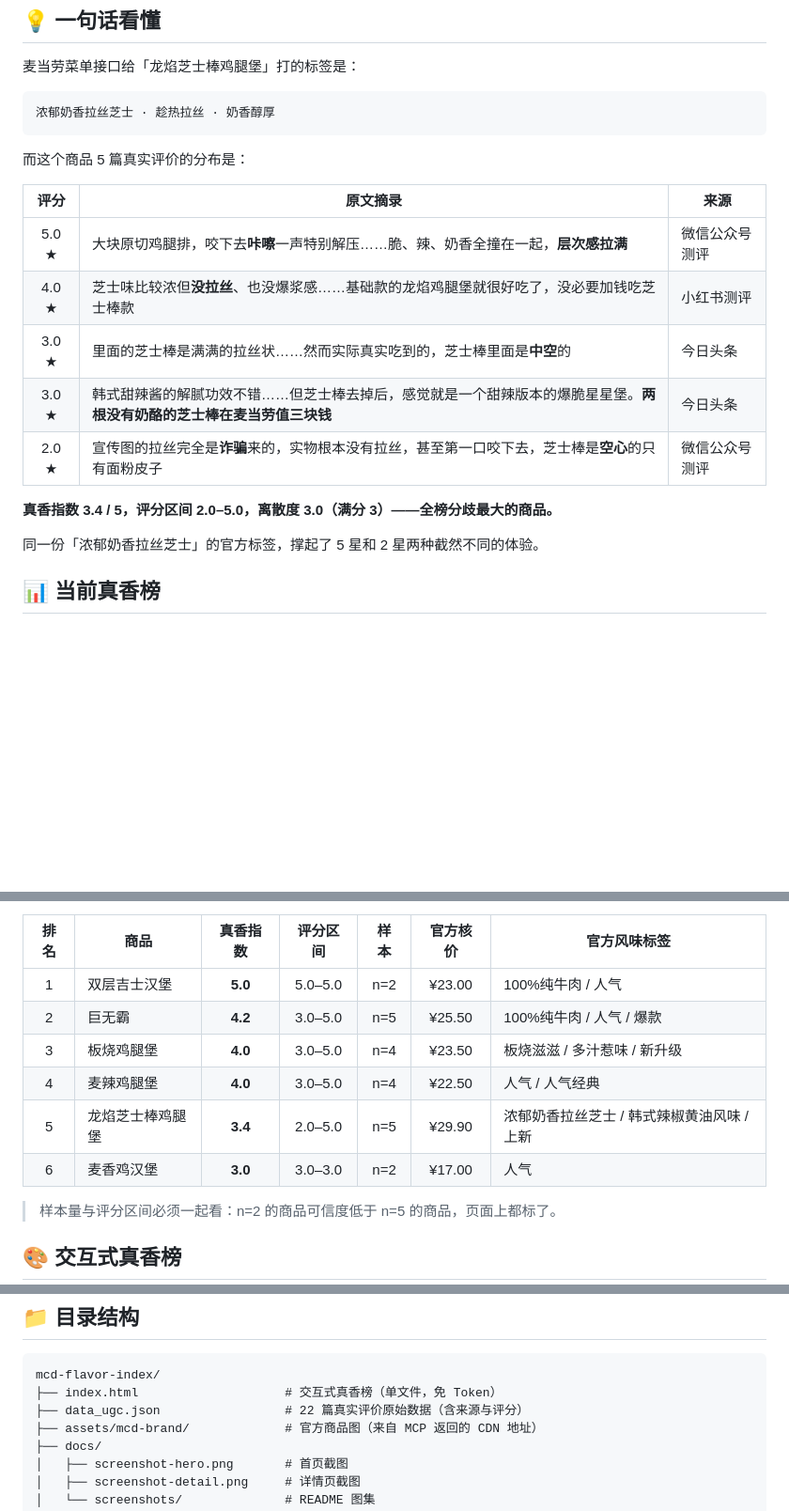
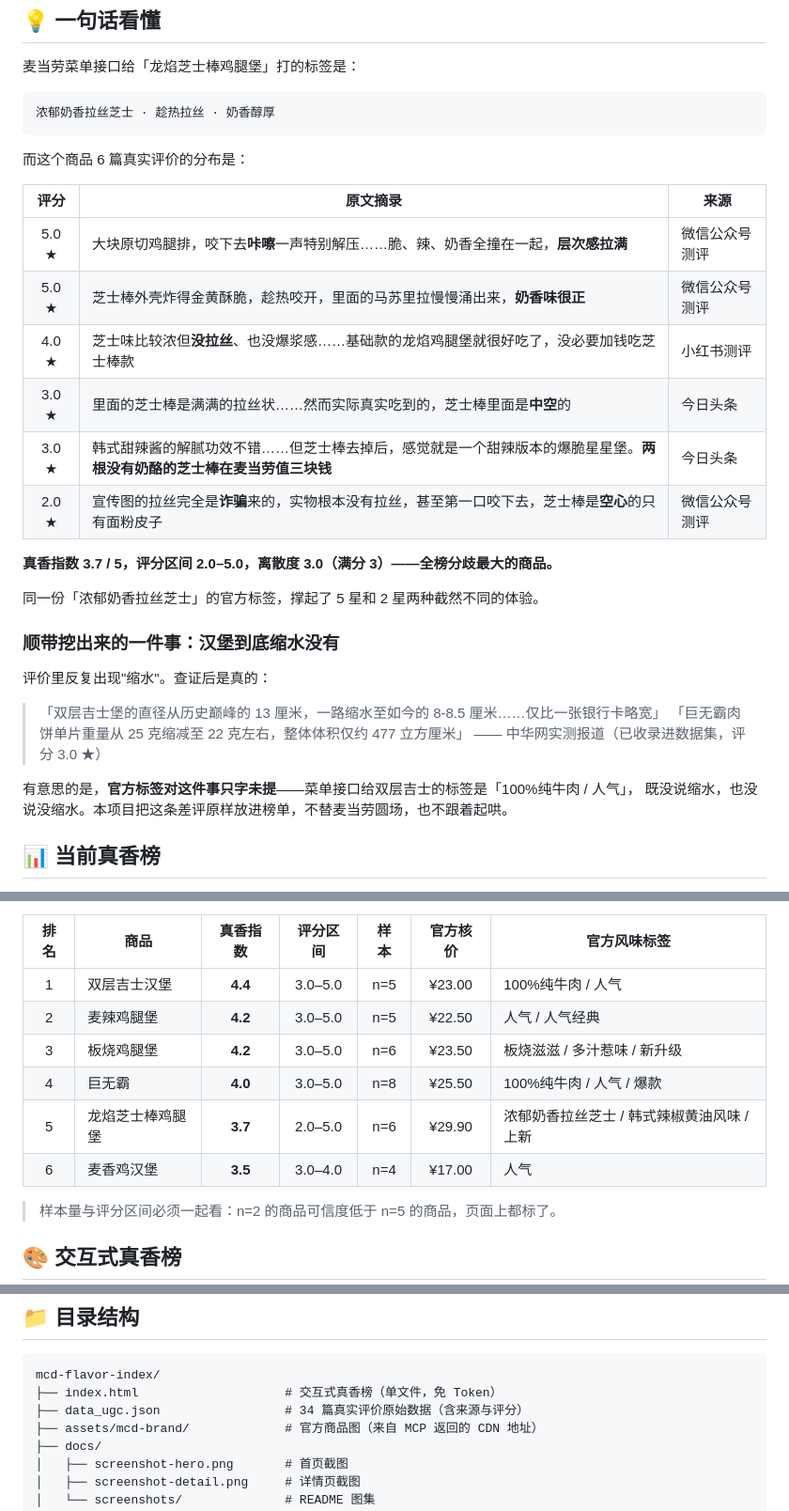
Before and after one commit to zmz-beijita/mcd-flavor-index, a Markdown page: README.md, 3 parts joined by grey strips. Shown at 94% size. Drawn GitHub-style; blank space fills up the shorter version.

Commit message:
chore: update README.md

````diff
--- a/README.md
+++ b/README.md
@@ -35,19 +35,31 @@
 浓郁奶香拉丝芝士 · 趁热拉丝 · 奶香醇厚
 ```
 
-而这个商品 5 篇真实评价的分布是：
+而这个商品 6 篇真实评价的分布是：
 
 | 评分 | 原文摘录 | 来源 |
 |:--:|---|---|
 | 5.0 ★ | 大块原切鸡腿排，咬下去**咔嚓**一声特别解压……脆、辣、奶香全撞在一起，**层次感拉满** | 微信公众号测评 |
+| 5.0 ★ | 芝士棒外壳炸得金黄酥脆，趁热咬开，里面的马苏里拉慢慢涌出来，**奶香味很正** | 微信公众号测评 |
 | 4.0 ★ | 芝士味比较浓但**没拉丝**、也没爆浆感……基础款的龙焰鸡腿堡就很好吃了，没必要加钱吃芝士棒款 | 小红书测评 |
 | 3.0 ★ | 里面的芝士棒是满满的拉丝状……然而实际真实吃到的，芝士棒里面是**中空**的 | 今日头条 |
 | 3.0 ★ | 韩式甜辣酱的解腻功效不错……但芝士棒去掉后，感觉就是一个甜辣版本的爆脆星星堡。**两根没有奶酪的芝士棒在麦当劳值三块钱** | 今日头条 |
 | 2.0 ★ | 宣传图的拉丝完全是**诈骗**来的，实物根本没有拉丝，甚至第一口咬下去，芝士棒是**空心**的只有面粉皮子 | 微信公众号测评 |
 
-**真香指数 3.4 / 5，评分区间 2.0–5.0，离散度 3.0（满分 3）——全榜分歧最大的商品。**
+**真香指数 3.7 / 5，评分区间 2.0–5.0，离散度 3.0（满分 3）——全榜分歧最大的商品。**
 
 同一份「浓郁奶香拉丝芝士」的官方标签，撑起了 5 星和 2 星两种截然不同的体验。
 
+### 顺带挖出来的一件事：汉堡到底缩水没有
+
+评价里反复出现"缩水"。查证后是真的：
+
+> 「双层吉士堡的直径从历史巅峰的 13 厘米，一路缩水至如今的 8-8.5 厘米……仅比一张银行卡略宽」
+> 「巨无霸肉饼单片重量从 25 克缩减至 22 克左右，整体体积仅约 477 立方厘米」
+> —— 中华网实测报道（已收录进数据集，评分 3.0 ★）
+
+有意思的是，**官方标签对这件事只字未提**——菜单接口给双层吉士的标签是「100%纯牛肉 / 人气」，
+既没说缩水，也没说没缩水。本项目把这条差评原样放进榜单，不替麦当劳圆场，也不跟着起哄。
+
 ## 📊 当前真香榜
 
@@ -55,12 +67,12 @@
 
 | 排名 | 商品 | 真香指数 | 评分区间 | 样本 | 官方核价 | 官方风味标签 |
 |:--:|---|:--:|:--:|:--:|:--:|---|
-| 1 | 双层吉士汉堡 | **5.0** | 5.0–5.0 | n=2 | ¥23.00 | 100%纯牛肉 / 人气 |
-| 2 | 巨无霸 | **4.2** | 3.0–5.0 | n=5 | ¥25.50 | 100%纯牛肉 / 人气 / 爆款 |
-| 3 | 板烧鸡腿堡 | **4.0** | 3.0–5.0 | n=4 | ¥23.50 | 板烧滋滋 / 多汁惹味 / 新升级 |
-| 4 | 麦辣鸡腿堡 | **4.0** | 3.0–5.0 | n=4 | ¥22.50 | 人气 / 人气经典 |
-| 5 | 龙焰芝士棒鸡腿堡 | **3.4** | 2.0–5.0 | n=5 | ¥29.90 | 浓郁奶香拉丝芝士 / 韩式辣椒黄油风味 / 上新 |
-| 6 | 麦香鸡汉堡 | **3.0** | 3.0–3.0 | n=2 | ¥17.00 | 人气 |
+| 1 | 双层吉士汉堡 | **4.4** | 3.0–5.0 | n=5 | ¥23.00 | 100%纯牛肉 / 人气 |
+| 2 | 麦辣鸡腿堡 | **4.2** | 3.0–5.0 | n=5 | ¥22.50 | 人气 / 人气经典 |
+| 3 | 板烧鸡腿堡 | **4.2** | 3.0–5.0 | n=6 | ¥23.50 | 板烧滋滋 / 多汁惹味 / 新升级 |
+| 4 | 巨无霸 | **4.0** | 3.0–5.0 | n=8 | ¥25.50 | 100%纯牛肉 / 人气 / 爆款 |
+| 5 | 龙焰芝士棒鸡腿堡 | **3.7** | 2.0–5.0 | n=6 | ¥29.90 | 浓郁奶香拉丝芝士 / 韩式辣椒黄油风味 / 上新 |
+| 6 | 麦香鸡汉堡 | **3.5** | 3.0–4.0 | n=4 | ¥17.00 | 人气 |
 
 > 样本量与评分区间必须一起看：n=2 的商品可信度低于 n=5 的商品，页面上都标了。
 
@@ -183,7 +195,7 @@ python skills/mcd-flavor-index/scripts/flavor_index.py --render --out flavor-ind
 ```
 mcd-flavor-index/
 ├── index.html                    # 交互式真香榜（单文件，免 Token）
-├── data_ugc.json                 # 22 篇真实评价原始数据（含来源与评分）
+├── data_ugc.json                 # 34 篇真实评价原始数据（含来源与评分）
 ├── assets/mcd-brand/             # 官方商品图（来自 MCP 返回的 CDN 地址）
 ├── docs/
 │   ├── screenshot-hero.png       # 首页截图
````
Also changed, not shown: other parts of README.md (+2 -2 lines).
